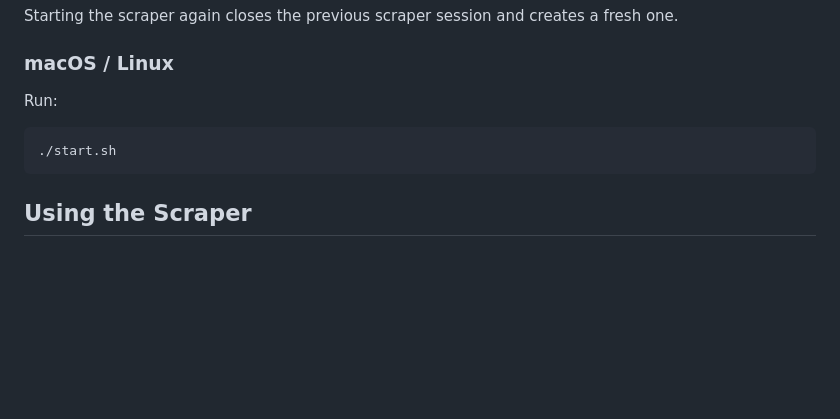
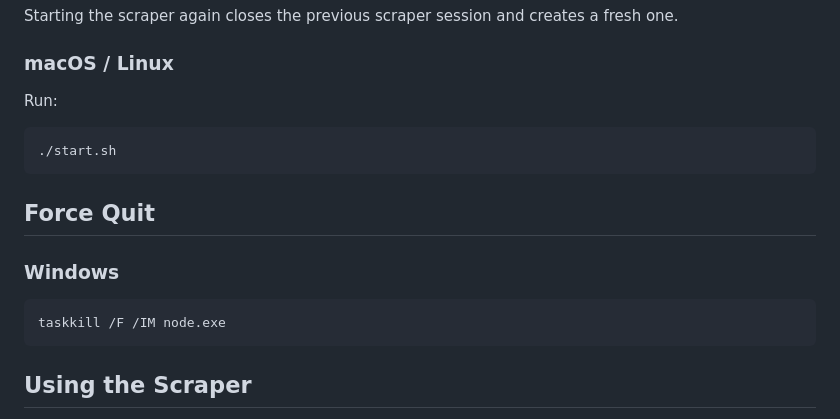
Before and after one commit to ty-anderson987/TTU-Grade-Distribution-Scraper, a Markdown page: README.md, the part around the change. Rendered like a GitHub page; blank space fills up the shorter version.

Commit message:
Add Windows force quit instructions to README
Added force quit instructions for Windows users.

````diff
--- a/README.md
+++ b/README.md
@@ -73,6 +73,14 @@ Run:
 ./start.sh
 ```
 
+## Force Quit
+
+### Windows
+
+``` bash
+taskkill /F /IM node.exe
+```
+
 ## Using the Scraper
 
 1.  Sign in with your Texas Tech credentials if prompted.
````
